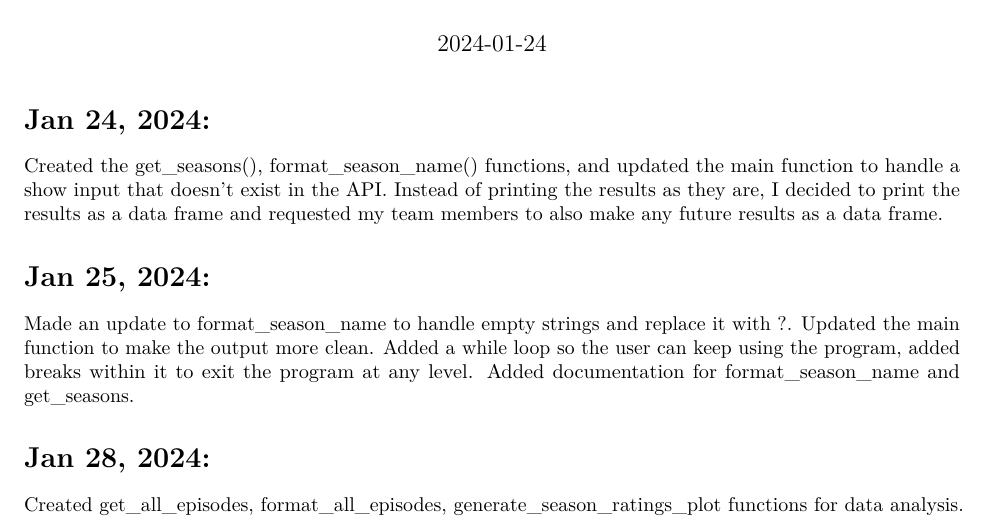
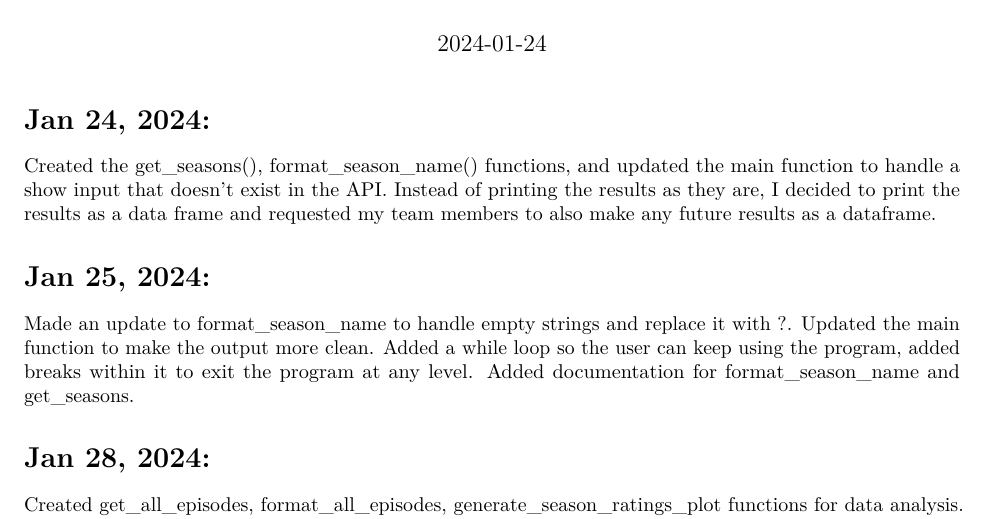
Before and after one commit to BaldeepDhada/API-Shows, an R Markdown document (Shows-BaldeepDhada.Rmd): part of the page, cut so that both start at the same text. Rendered offline with R 4.5, knitr and Pandoc, then LaTeX, with nearby package versions.

Commit message:
Modified notebook

```diff
--- a/Shows-BaldeepDhada.Rmd
+++ b/Shows-BaldeepDhada.Rmd
@@ -6,7 +6,7 @@ date: "2024-01-24"
 
 # Jan 24, 2024:
 
-Created the get_seasons(), format_season_name() functions, and updated the main function to handle a show input that doesn't exist in the API. Instead of printing the results as they are, I decided to print the results as a data frame and requested my team members to also make any future results as a data frame.
+Created the get_seasons(), format_season_name() functions, and updated the main function to handle a show input that doesn't exist in the API. Instead of printing the results as they are, I decided to print the results as a data frame and requested my team members to also make any future results as a dataframe.
 
 # Jan 25, 2024:
 
```
